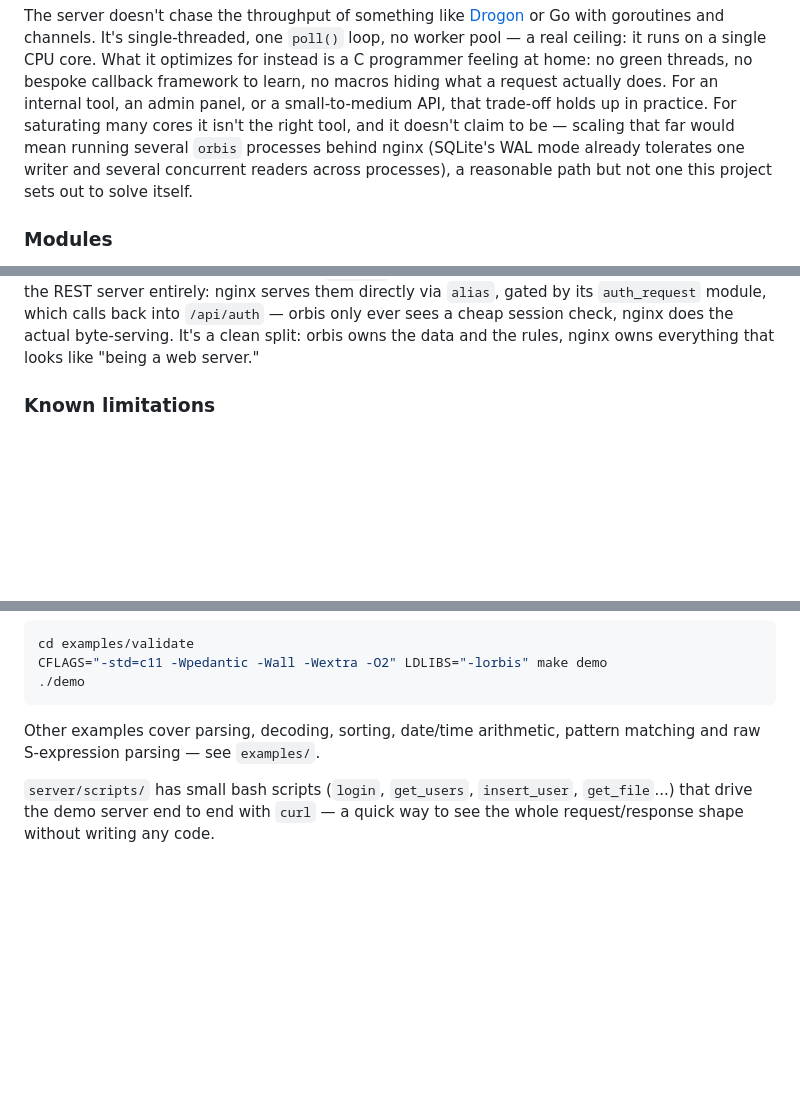
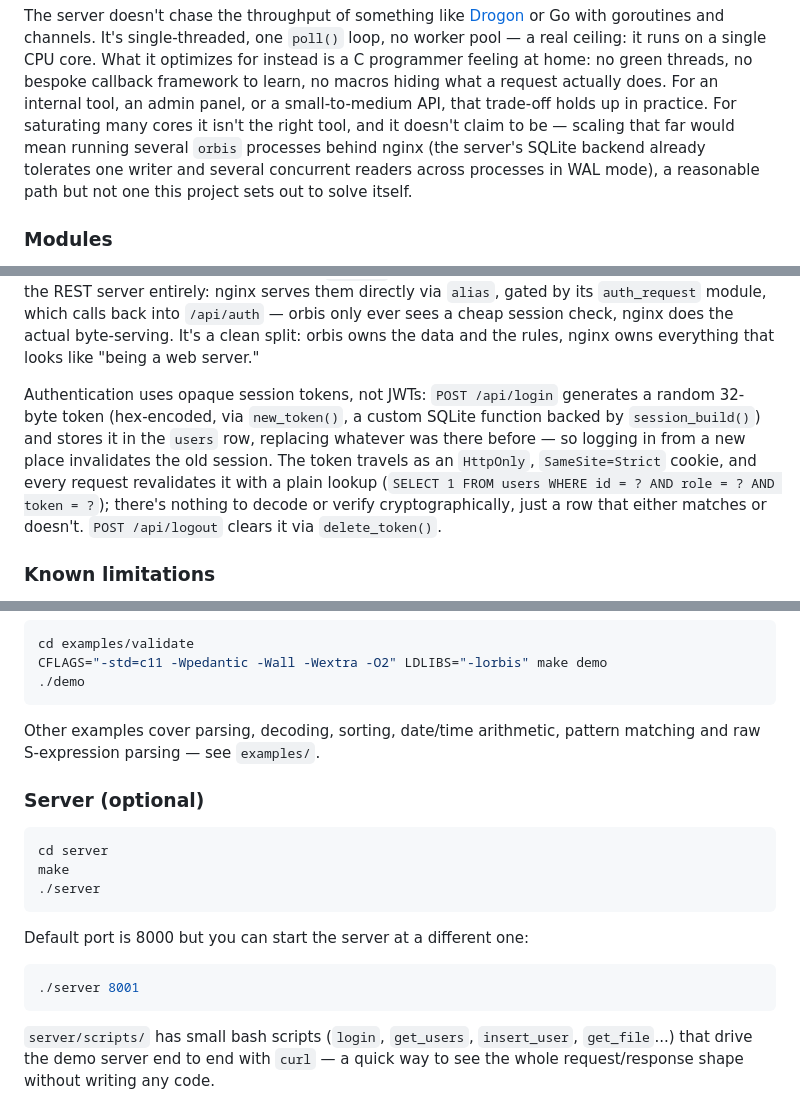
Before and after one commit to davranfor/orbis, a Markdown page: README.md, 3 parts joined by grey strips. Drawn GitHub-style; blank space fills up the shorter version.

Commit message:
Clean code

````diff
--- a/README.md
+++ b/README.md
@@ -94,9 +94,10 @@ framework to learn, no macros hiding what a request actually does. For an
 internal tool, an admin panel, or a small-to-medium API, that trade-off
 holds up in practice. For saturating many cores it isn't the right tool,
 and it doesn't claim to be — scaling that far would mean running several
-`orbis` processes behind nginx (SQLite's WAL mode already tolerates one
-writer and several concurrent readers across processes), a reasonable
-path but not one this project sets out to solve itself.
+`orbis` processes behind nginx (the server's SQLite backend already
+tolerates one writer and several concurrent readers across processes in
+WAL mode), a reasonable path but not one this project sets out to solve
+itself.
 
 ### Modules
 
@@ -201,6 +203,17 @@ entirely: nginx serves them directly via `alias`, gated by its
 sees a cheap session check, nginx does the actual byte-serving. It's a
 clean split: orbis owns the data and the rules, nginx owns everything that
 looks like "being a web server."
+
+Authentication uses opaque session tokens, not JWTs: `POST /api/login`
+generates a random 32-byte token (hex-encoded, via `new_token()`, a custom
+SQLite function backed by `session_build()`) and stores it in the `users`
+row, replacing whatever was there before — so logging in from a new place
+invalidates the old session. The token travels as an `HttpOnly`,
+`SameSite=Strict` cookie, and every request revalidates it with a plain
+lookup (`SELECT 1 FROM users WHERE id = ? AND role = ? AND token = ?`);
+there's nothing to decode or verify cryptographically, just a row that
+either matches or doesn't. `POST /api/logout` clears it via
+`delete_token()`.
 
 ### Known limitations
 
@@ -260,6 +273,19 @@ CFLAGS="-std=c11 -Wpedantic -Wall -Wextra -O2" LDLIBS="-lorbis" make demo
 Other examples cover parsing, decoding, sorting, date/time arithmetic,
 pattern matching and raw S-expression parsing — see `examples/`.
 
+### Server (optional)
+
+```sh
+cd server
+make
+./server
+```
+
+Default port is 8000 but you can start the server at a different one:
+```sh
+./server 8001
+```
+
 `server/scripts/` has small bash scripts (`login`, `get_users`,
 `insert_user`, `get_file`...) that drive the demo server end to end with
 `curl` — a quick way to see the whole request/response shape without
````
Also changed, not shown: other parts of README.md (+3 -2 lines).
